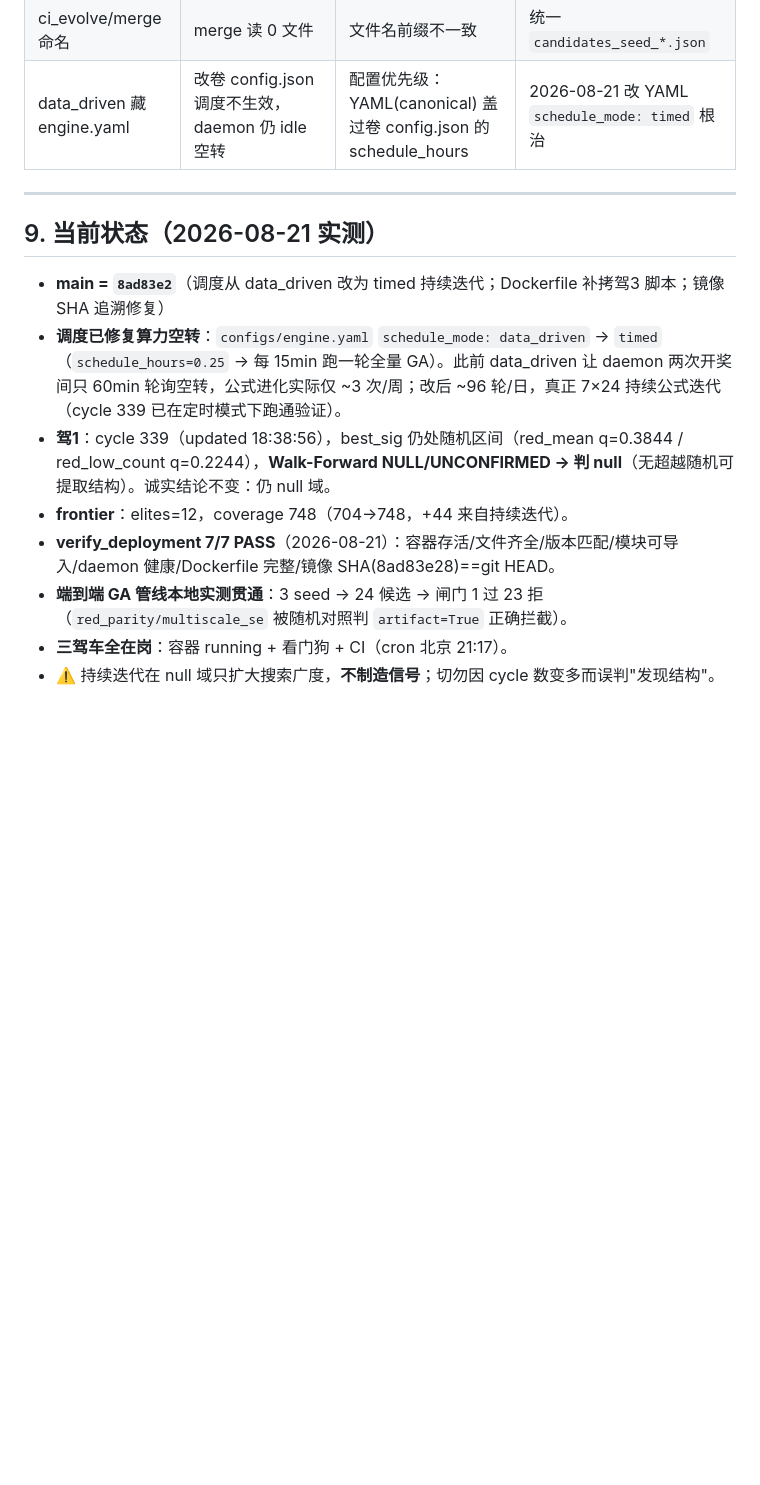
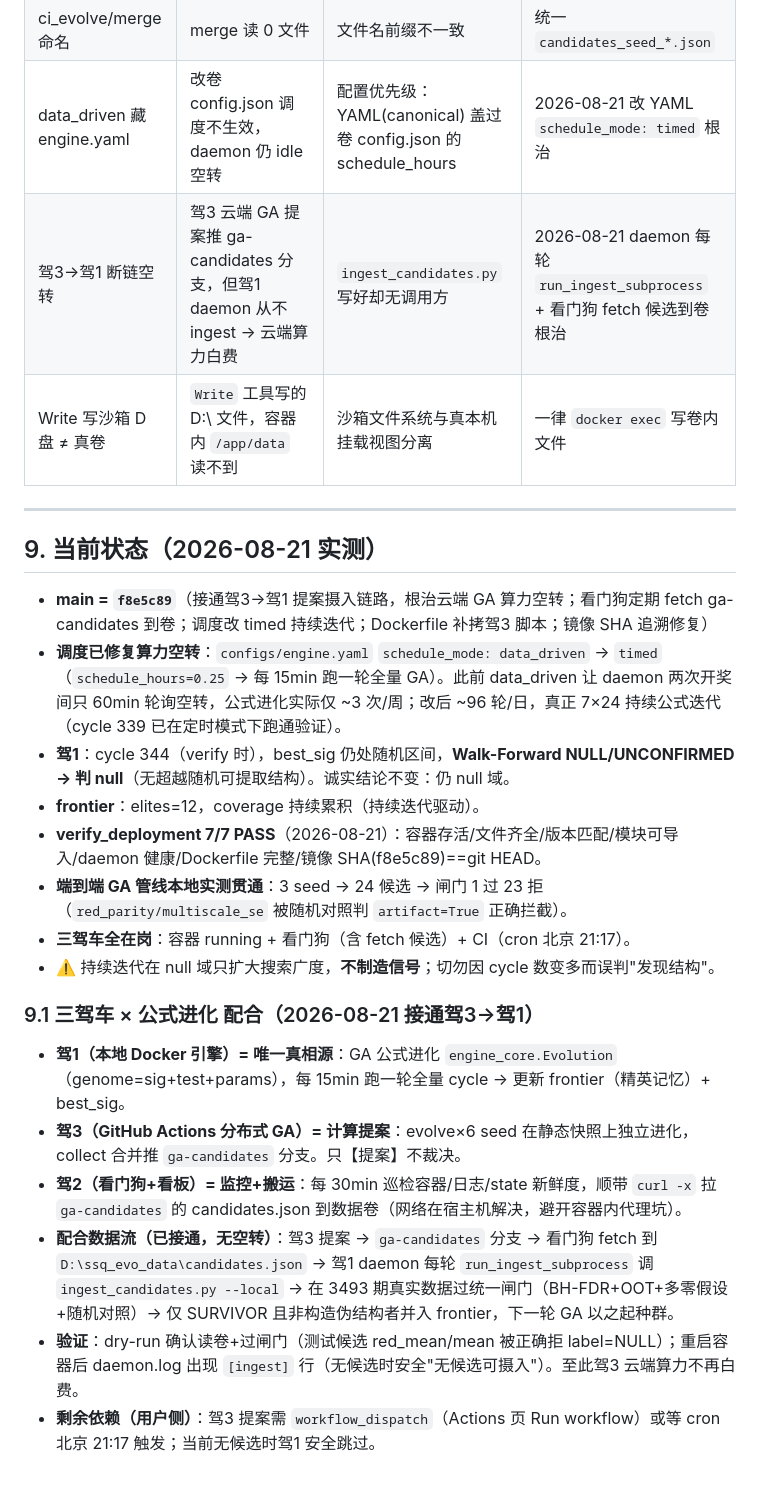
Before and after one commit to bbqddt/ssq-evo, a Markdown page: WORKFLOW.md, the part around the change. Rendered like a GitHub page; blank space fills up the shorter version.

Commit message:
docs: 记录驾3->驾1 链路接通与三驾车配合(9.1)；补已知坑

```diff
--- a/WORKFLOW.md
+++ b/WORKFLOW.md
@@ -125,16 +125,26 @@
 | compose run 在 CI 红 | Linux runner 挂 Windows 卷 exit1 | 卷路径平台相关 | 改用 docker build/run |
 | ci_evolve/merge 命名 | merge 读 0 文件 | 文件名前缀不一致 | 统一 `candidates_seed_*.json` |
 | data_driven 藏 engine.yaml | 改卷 config.json 调度不生效，daemon 仍 idle 空转 | 配置优先级：YAML(canonical) 盖过卷 config.json 的 schedule_hours | 2026-08-21 改 YAML `schedule_mode: timed` 根治 |
+| 驾3→驾1 断链空转 | 驾3 云端 GA 提案推 ga-candidates 分支，但驾1 daemon 从不 ingest → 云端算力白费 | `ingest_candidates.py` 写好却无调用方 | 2026-08-21 daemon 每轮 `run_ingest_subprocess` + 看门狗 fetch 候选到卷根治 |
+| Write 写沙箱 D 盘 ≠ 真卷 | `Write` 工具写的 D:\ 文件，容器内 `/app/data` 读不到 | 沙箱文件系统与真本机挂载视图分离 | 一律 `docker exec` 写卷内文件 |
 
 ---
 
 ## 9. 当前状态（2026-08-21 实测）
 
-- **main = `8ad83e2`**（调度从 data_driven 改为 timed 持续迭代；Dockerfile 补拷驾3 脚本；镜像 SHA 追溯修复）
+- **main = `f8e5c89`**（接通驾3→驾1 提案摄入链路，根治云端 GA 算力空转；看门狗定期 fetch ga-candidates 到卷；调度改 timed 持续迭代；Dockerfile 补拷驾3 脚本；镜像 SHA 追溯修复）
 - **调度已修复算力空转**：`configs/engine.yaml` `schedule_mode: data_driven` → `timed`（`schedule_hours=0.25` → 每 15min 跑一轮全量 GA）。此前 data_driven 让 daemon 两次开奖间只 60min 轮询空转，公式进化实际仅 ~3 次/周；改后 ~96 轮/日，真正 7×24 持续公式迭代（cycle 339 已在定时模式下跑通验证）。
-- **驾1**：cycle 339（updated 18:38:56），best_sig 仍处随机区间（red_mean q=0.3844 / red_low_count q=0.2244），**Walk-Forward NULL/UNCONFIRMED → 判 null**（无超越随机可提取结构）。诚实结论不变：仍 null 域。
-- **frontier**：elites=12，coverage 748（704→748，+44 来自持续迭代）。
-- **verify_deployment 7/7 PASS**（2026-08-21）：容器存活/文件齐全/版本匹配/模块可导入/daemon 健康/Dockerfile 完整/镜像 SHA(8ad83e28)==git HEAD。
+- **驾1**：cycle 344（verify 时），best_sig 仍处随机区间，**Walk-Forward NULL/UNCONFIRMED → 判 null**（无超越随机可提取结构）。诚实结论不变：仍 null 域。
+- **frontier**：elites=12，coverage 持续累积（持续迭代驱动）。
+- **verify_deployment 7/7 PASS**（2026-08-21）：容器存活/文件齐全/版本匹配/模块可导入/daemon 健康/Dockerfile 完整/镜像 SHA(f8e5c89)==git HEAD。
 - **端到端 GA 管线本地实测贯通**：3 seed → 24 候选 → 闸门 1 过 23 拒（`red_parity/multiscale_se` 被随机对照判 `artifact=True` 正确拦截）。
-- **三驾车全在岗**：容器 running + 看门狗 + CI（cron 北京 21:17）。
+- **三驾车全在岗**：容器 running + 看门狗（含 fetch 候选）+ CI（cron 北京 21:17）。
 - ⚠️ 持续迭代在 null 域只扩大搜索广度，**不制造信号**；切勿因 cycle 数变多而误判"发现结构"。
+
+### 9.1 三驾车 × 公式进化 配合（2026-08-21 接通驾3→驾1）
+- **驾1（本地 Docker 引擎）= 唯一真相源**：GA 公式进化 `engine_core.Evolution`（genome=sig+test+params），每 15min 跑一轮全量 cycle → 更新 frontier（精英记忆）+ best_sig。
+- **驾3（GitHub Actions 分布式 GA）= 计算提案**：evolve×6 seed 在静态快照上独立进化，collect 合并推 `ga-candidates` 分支。只【提案】不裁决。
+- **驾2（看门狗+看板）= 监控+搬运**：每 30min 巡检容器/日志/state 新鲜度，顺带 `curl -x` 拉 `ga-candidates` 的 candidates.json 到数据卷（网络在宿主机解决，避开容器内代理坑）。
+- **配合数据流（已接通，无空转）**：驾3 提案 → `ga-candidates` 分支 → 看门狗 fetch 到 `D:\ssq_evo_data\candidates.json` → 驾1 daemon 每轮 `run_ingest_subprocess` 调 `ingest_candidates.py --local` → 在 3493 期真实数据过统一闸门（BH-FDR+OOT+多零假设+随机对照）→ 仅 SURVIVOR 且非构造伪结构者并入 frontier，下一轮 GA 以之起种群。
+- **验证**：dry-run 确认读卷+过闸门（测试候选 red_mean/mean 被正确拒 label=NULL）；重启容器后 daemon.log 出现 `[ingest]` 行（无候选时安全"无候选可摄入"）。至此驾3 云端算力不再白费。
+- **剩余依赖（用户侧）**：驾3 提案需 `workflow_dispatch`（Actions 页 Run workflow）或等 cron 北京 21:17 触发；当前无候选时驾1 安全跳过。
```
